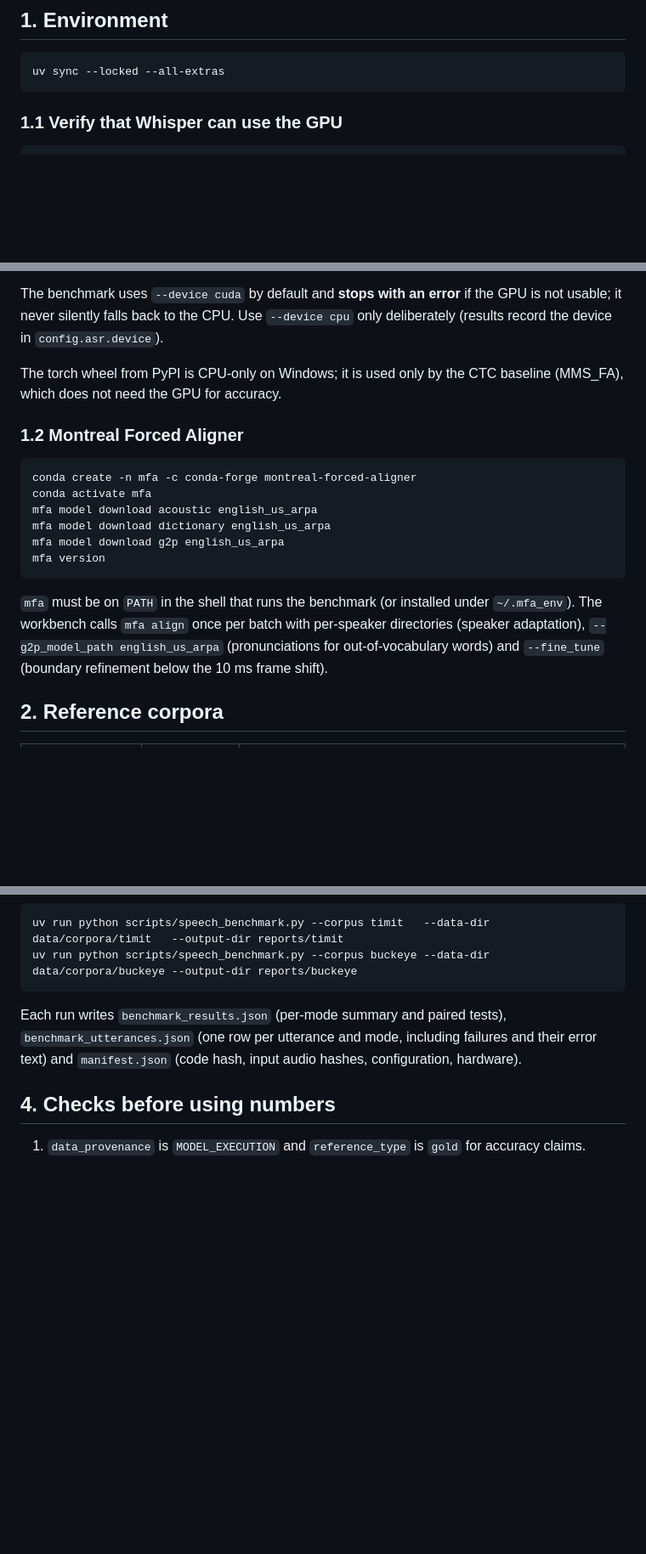
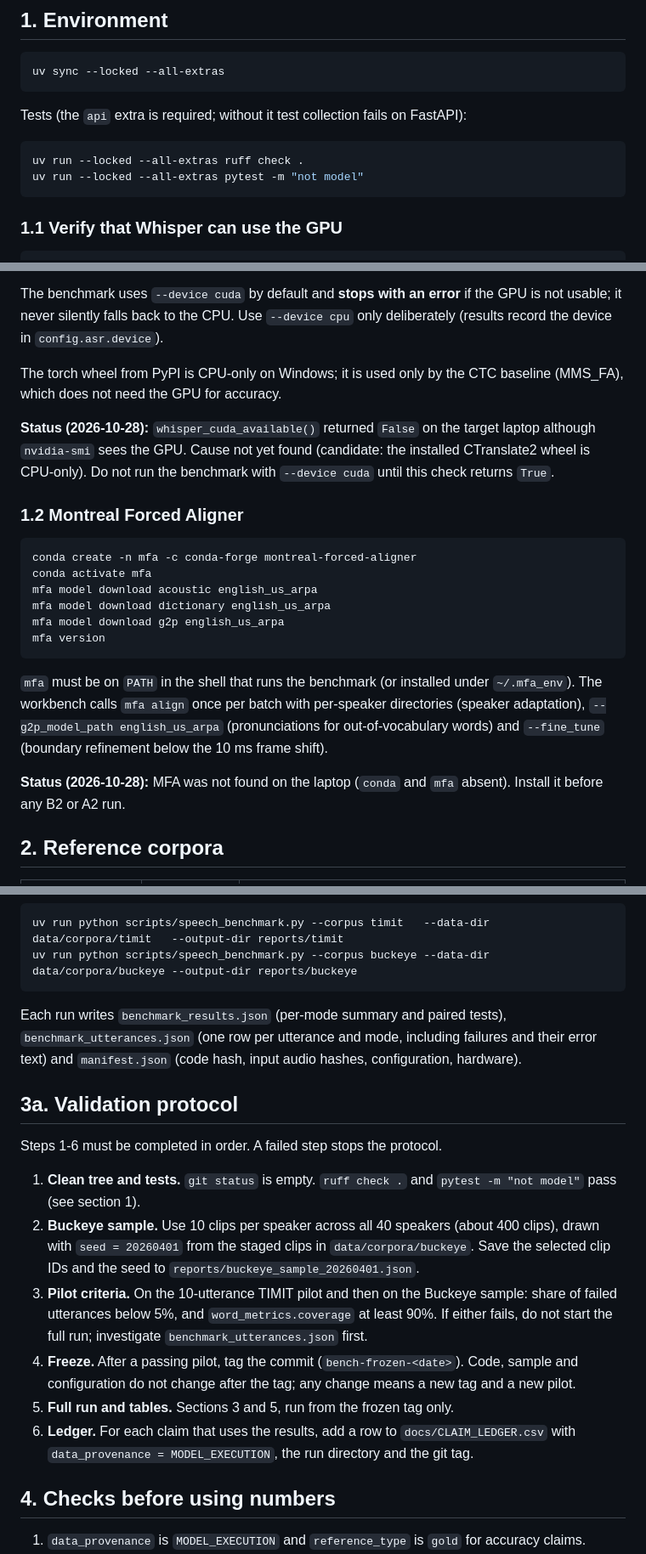
Before and after one commit to asqarnurym/local-subtitle-workbench, a Markdown page: docs/RUNBOOK.md, 3 parts joined by grey strips. Shown at 85% size. Drawn GitHub-style; blank space fills up the shorter version.

Commit message:
docs(runbook): add validation protocol, status of open checks, test command
- Test command requires --all-extras (api extra needed for test collection)
- Record open checks: CUDA check returns False, MFA not installed
- Validation protocol: clean tree and tests; Buckeye sample (10 clips per
  speaker, 40 speakers, seed 20260401); pilot criteria (failures < 5%,
  coverage >= 90%); freeze by tag; full run; CLAIM_LEDGER entries

````diff
--- a/docs/RUNBOOK.md
+++ b/docs/RUNBOOK.md
@@ -6,6 +6,13 @@ Target machine: Windows 11, AMD Ryzen 9 5900HX, NVIDIA RTX 3050 Laptop GPU (4 GB
 
 ```powershell
 uv sync --locked --all-extras
+```
+
+Tests (the `api` extra is required; without it test collection fails on FastAPI):
+
+```powershell
+uv run --locked --all-extras ruff check .
+uv run --locked --all-extras pytest -m "not model"
 ```
 
 ### 1.1 Verify that Whisper can use the GPU
@@ -20,6 +27,8 @@ The benchmark uses `--device cuda` by default and **stops with an error** if the
 
 The torch wheel from PyPI is CPU-only on Windows; it is used only by the CTC baseline (MMS_FA), which does not need the GPU for accuracy.
 
+**Status (2026-10-28):** `whisper_cuda_available()` returned `False` on the target laptop although `nvidia-smi` sees the GPU. Cause not yet found (candidate: the installed CTranslate2 wheel is CPU-only). Do not run the benchmark with `--device cuda` until this check returns `True`.
+
 ### 1.2 Montreal Forced Aligner
 
 ```powershell
@@ -32,6 +41,8 @@ mfa version
 ```
 
 `mfa` must be on `PATH` in the shell that runs the benchmark (or installed under `~/.mfa_env`). The workbench calls `mfa align` once per batch with per-speaker directories (speaker adaptation), `--g2p_model_path english_us_arpa` (pronunciations for out-of-vocabulary words) and `--fine_tune` (boundary refinement below the 10 ms frame shift).
+
+**Status (2026-10-28):** MFA was not found on the laptop (`conda` and `mfa` absent). Install it before any B2 or A2 run.
 
 ## 2. Reference corpora
 
@@ -62,6 +73,17 @@ uv run python scripts/speech_benchmark.py --corpus buckeye --data-dir data/corpo
 
 Each run writes `benchmark_results.json` (per-mode summary and paired tests), `benchmark_utterances.json` (one row per utterance and mode, including failures and their error text) and `manifest.json` (code hash, input audio hashes, configuration, hardware).
 
+## 3a. Validation protocol
+
+Steps 1-6 must be completed in order. A failed step stops the protocol.
+
+1. **Clean tree and tests.** `git status` is empty. `ruff check .` and `pytest -m "not model"` pass (see section 1).
+2. **Buckeye sample.** Use 10 clips per speaker across all 40 speakers (about 400 clips), drawn with `seed = 20260401` from the staged clips in `data/corpora/buckeye`. Save the selected clip IDs and the seed to `reports/buckeye_sample_20260401.json`.
+3. **Pilot criteria.** On the 10-utterance TIMIT pilot and then on the Buckeye sample: share of failed utterances below 5%, and `word_metrics.coverage` at least 90%. If either fails, do not start the full run; investigate `benchmark_utterances.json` first.
+4. **Freeze.** After a passing pilot, tag the commit (`bench-frozen-<date>`). Code, sample and configuration do not change after the tag; any change means a new tag and a new pilot.
+5. **Full run and tables.** Sections 3 and 5, run from the frozen tag only.
+6. **Ledger.** For each claim that uses the results, add a row to `docs/CLAIM_LEDGER.csv` with `data_provenance = MODEL_EXECUTION`, the run directory and the git tag.
+
 ## 4. Checks before using numbers
 
 1. `data_provenance` is `MODEL_EXECUTION` and `reference_type` is `gold` for accuracy claims.
````
